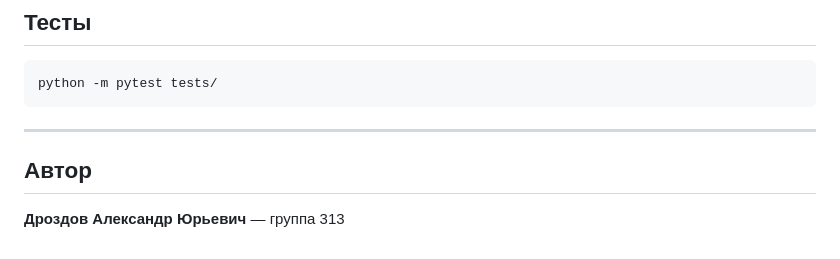
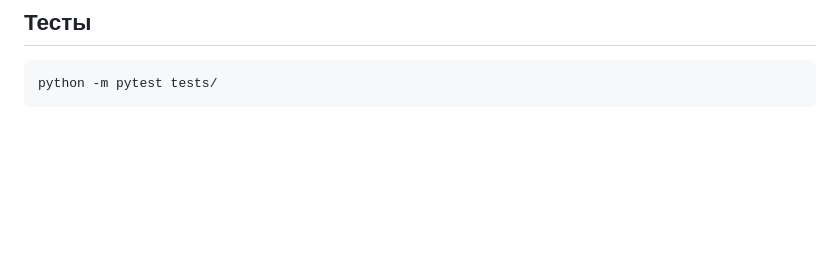
Before and after one commit to nnknxwn/prac_spring26, a Markdown page: README.md, the part around the change. GitHub-like rendering; blank space fills up the shorter version.

Commit message:
docs: update README

````diff
--- a/README.md
+++ b/README.md
@@ -166,9 +166,3 @@ xb0 - 1
 ```bash
 python -m pytest tests/
 ```
-
----
-
-## Автор
-
-**Дроздов Александр Юрьевич** — группа 313
````
